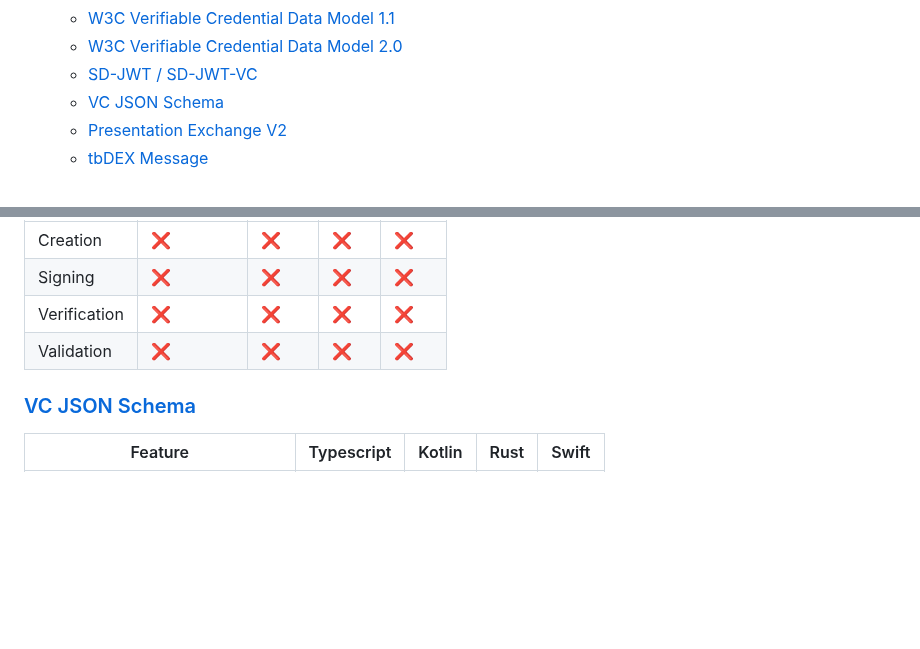
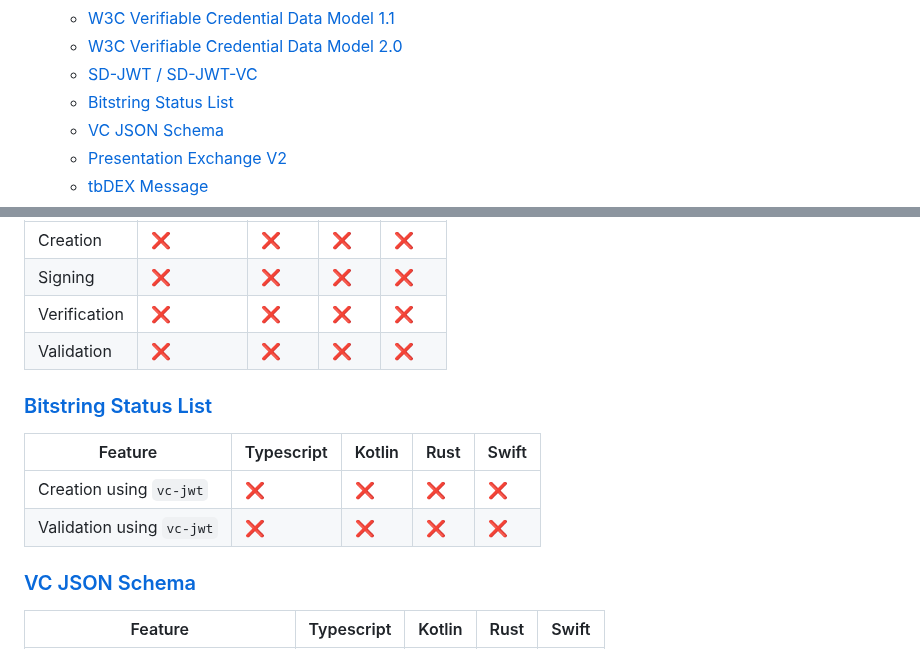
Before and after one commit to TBD54566975/web5-spec, a Markdown page: README.md, 2 parts joined by grey strips. GitHub-like rendering; blank space fills up the shorter version.

Commit message:
status list

```diff
--- a/README.md
+++ b/README.md
@@ -27,6 +27,7 @@
   - [W3C Verifiable Credential Data Model 1.1](#w3c-verifiable-credential-data-model-11)
   - [W3C Verifiable Credential Data Model 2.0](#w3c-verifiable-credential-data-model-20)
   - [SD-JWT / SD-JWT-VC](#sd-jwt--sd-jwt-vc)
+  - [Bitstring Status List](#bitstring-status-list)
   - [VC JSON Schema](#vc-json-schema)
   - [Presentation Exchange V2](#presentation-exchange-v2)
   - [tbDEX Message](#tbdex-message)
@@ -349,6 +350,13 @@ Further, the key manager interface **must** be passed as an argument to _all_ pu
 | Verification        | ❌         | ❌     | ❌   | ❌    |
 | Validation          | ❌         | ❌     | ❌   | ❌    |
 
+### [Bitstring Status List](https://w3c.github.io/vc-bitstring-status-list/)
+
+| Feature                           | Typescript | Kotlin | Rust | Swift |
+| --------------------------------- | ---------- | ------ | ---- | ----- |
+| Creation using `vc-jwt`           | ❌         | ❌     | ❌   | ❌   |
+| Validation using `vc-jwt`         | ❌         | ❌     | ❌   | ❌   |
+
 ### [VC JSON Schema](https://www.w3.org/TR/vc-json-schema/)
 
 | Feature                           | Typescript | Kotlin | Rust | Swift |
```
